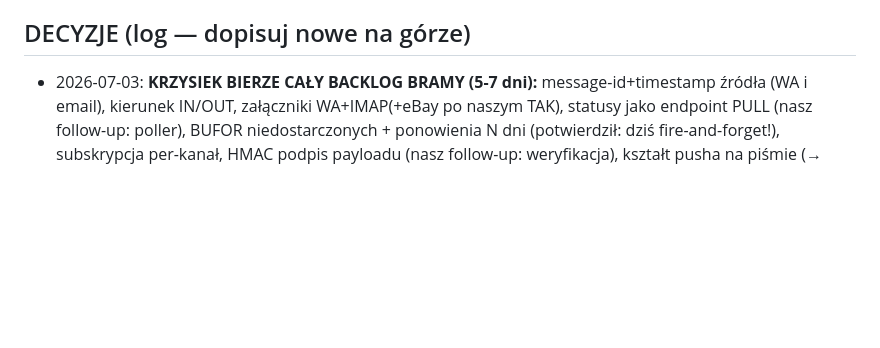
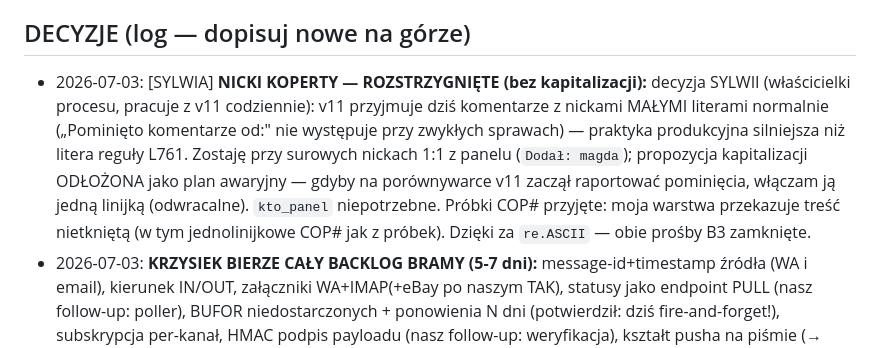
Before and after one commit to szturchaczysko-cpu/szturchacz-cloud, a Markdown page: COORDYNACJA.md, the part around the change. Rendered like a GitHub page; blank space fills up the shorter version.

Commit message:
Wchlon aktualizacje PR #6 (Sylwia): NICKI KOPERTY rozstrzygniete — bez kapitalizacji (praktyka produkcyjna > litera reguly; fallback odwracalny); kontrakt koperty DOMKNIETY obustronnie

```diff
--- a/COORDYNACJA.md
+++ b/COORDYNACJA.md
@@ -246,6 +246,14 @@ AUDYT FUNDAMENTU (2026-07-01, workflow 4-agent: Swagger bramy + WA Cloud API + n
   pusha NA PIŚMIE (dziś parser stoi na zgadywanym kontrakcie).
 
 ## DECYZJE (log — dopisuj nowe na górze)
+- 2026-07-03: [SYLWIA] **NICKI KOPERTY — ROZSTRZYGNIĘTE (bez kapitalizacji):** decyzja SYLWII
+  (właścicielki procesu, pracuje z v11 codziennie): v11 przyjmuje dziś komentarze z nickami
+  MAŁYMI literami normalnie („Pominięto komentarze od:" nie występuje przy zwykłych sprawach) —
+  praktyka produkcyjna silniejsza niż litera reguły L761. Zostaję przy surowych nickach 1:1
+  z panelu (`Dodał: magda`); propozycja kapitalizacji ODŁOŻONA jako plan awaryjny — gdyby na
+  porównywarce v11 zaczął raportować pominięcia, włączam ją jedną linijką (odwracalne).
+  `kto_panel` niepotrzebne. Próbki COP# przyjęte: moja warstwa przekazuje treść nietkniętą
+  (w tym jednolinijkowe COP# jak z próbek). Dzięki za `re.ASCII` — obie prośby B3 zamknięte.
 - 2026-07-03: **KRZYSIEK BIERZE CAŁY BACKLOG BRAMY (5-7 dni):** message-id+timestamp źródła
   (WA i email), kierunek IN/OUT, załączniki WA+IMAP(+eBay po naszym TAK), statusy jako endpoint
   PULL (nasz follow-up: poller), BUFOR niedostarczonych + ponowienia N dni (potwierdził: dziś
```
